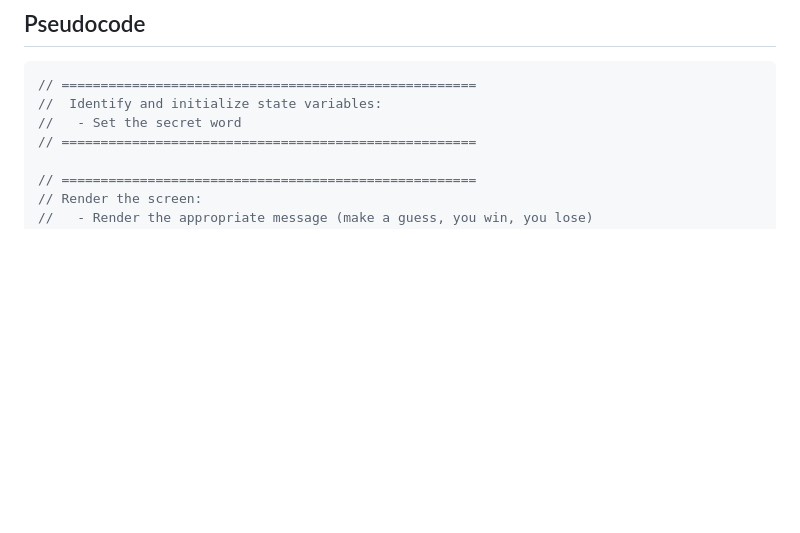
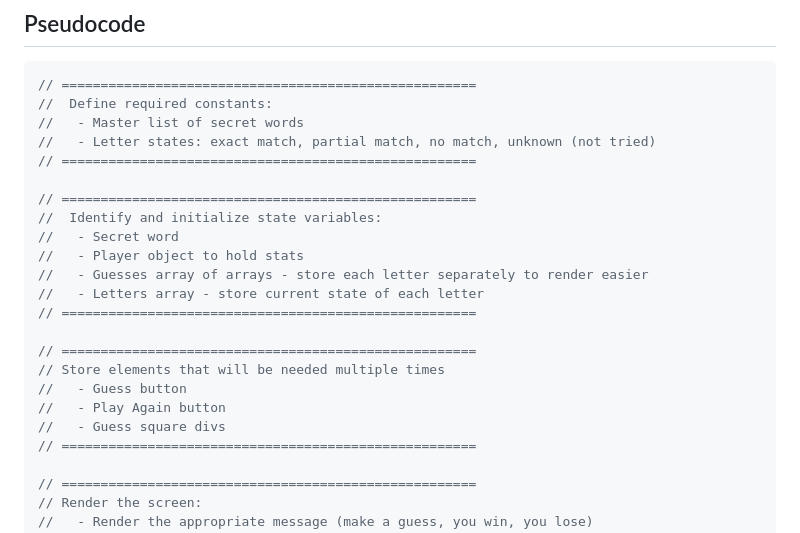
Before and after one commit to BeccaK8/whats-the-word, a Markdown page: README.md, the part around the change. GitHub-like rendering; blank space fills up the shorter version.

Commit message:
add pseudocode for constants, state variables, and elements

````diff
--- a/README.md
+++ b/README.md
@@ -44,8 +44,24 @@ Finally, this is a wireframe of the user's statistics for the current session.
 
 ```js
 // =====================================================
+//  Define required constants:
+//   - Master list of secret words
+//   - Letter states: exact match, partial match, no match, unknown (not tried)
+// =====================================================
+
+// =====================================================
 //  Identify and initialize state variables:
-//   - Set the secret word
+//   - Secret word
+//   - Player object to hold stats
+//   - Guesses array of arrays - store each letter separately to render easier
+//   - Letters array - store current state of each letter
+// =====================================================
+
+// =====================================================
+// Store elements that will be needed multiple times
+//   - Guess button
+//   - Play Again button
+//   - Guess square divs
 // =====================================================
 
 // =====================================================
````
